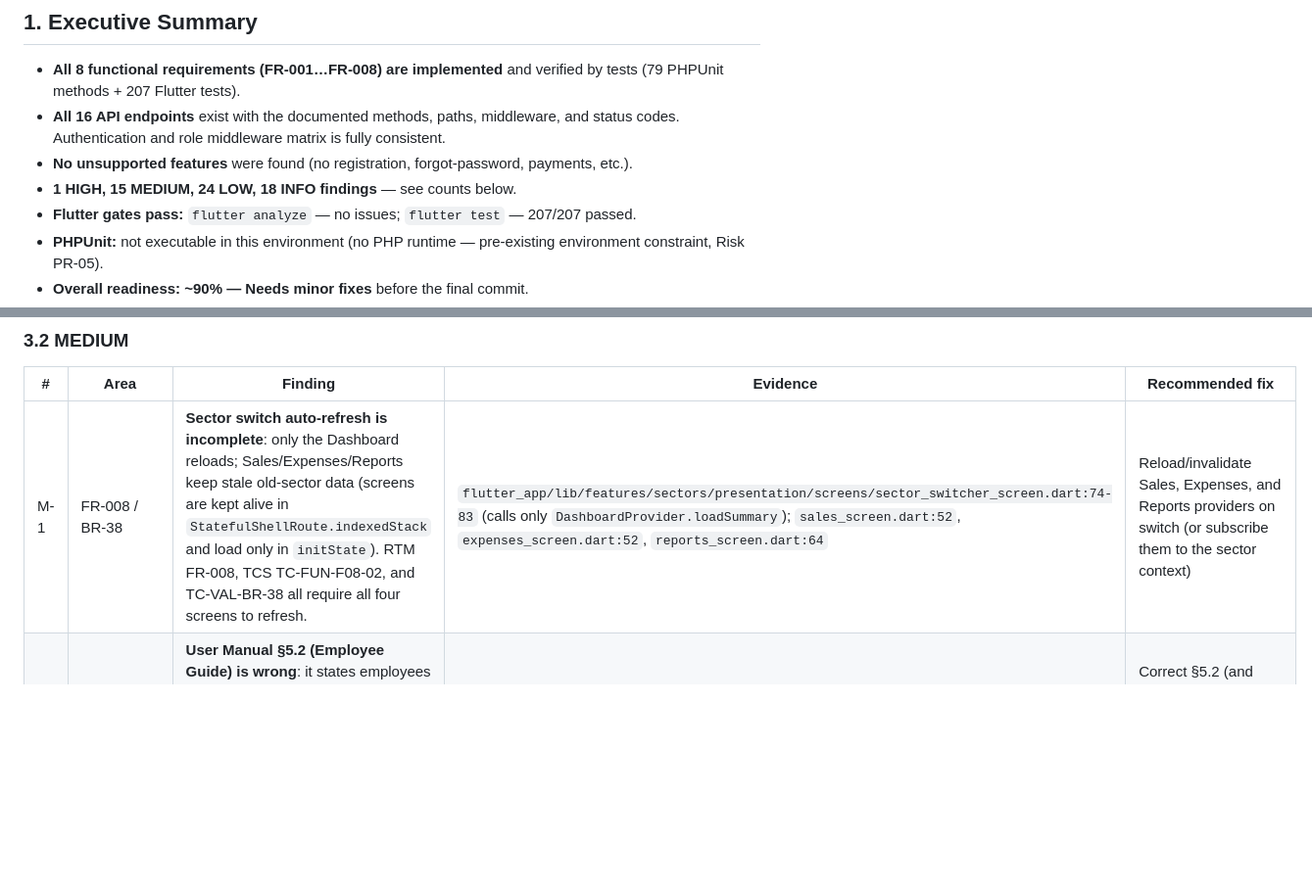
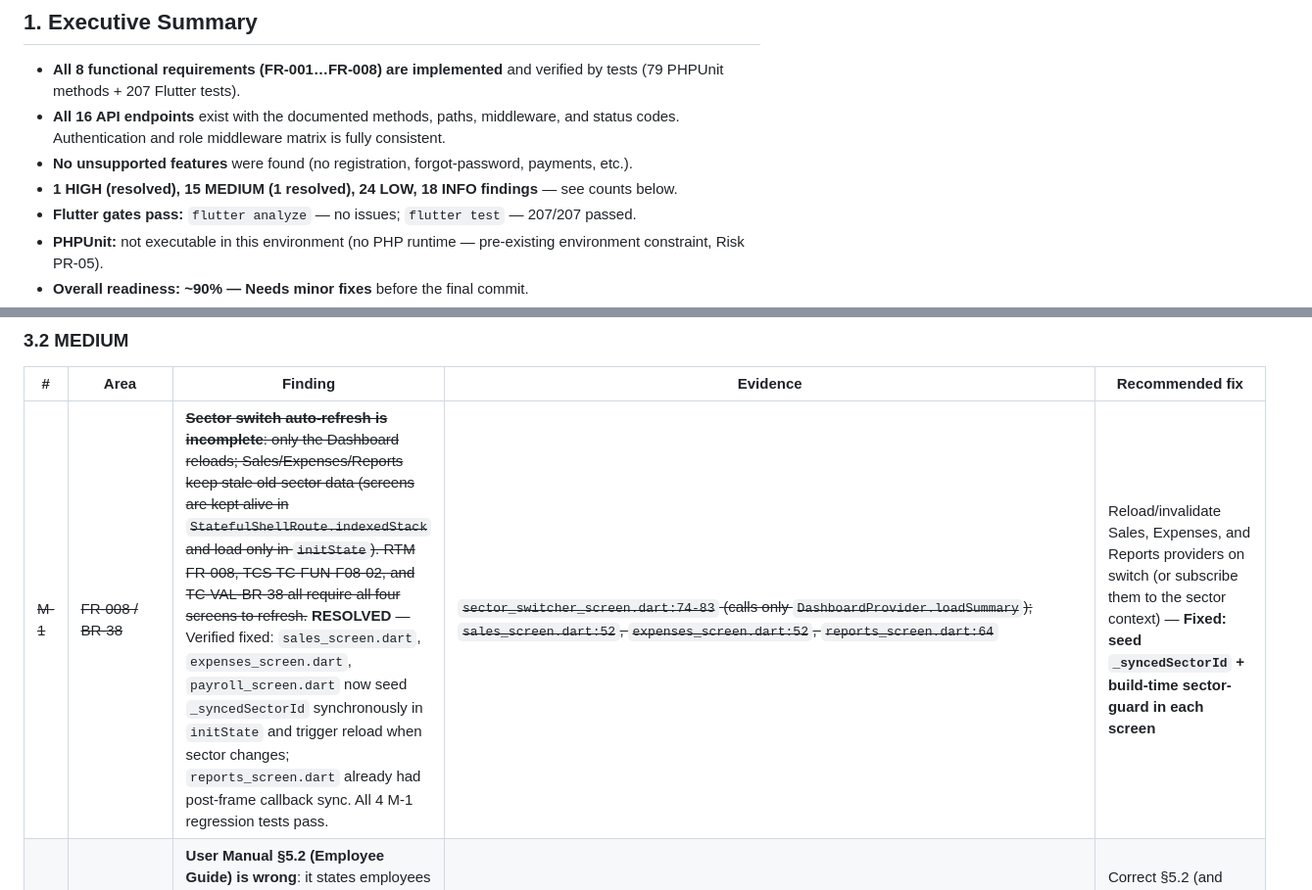
Before and after one commit to gbrl-jsph/dys-fms, a Markdown page: memory/development/final-consistency-audit.md, 2 parts joined by grey strips. Shown at 98% size. Rendered like a GitHub page; blank space fills up the shorter version.

Commit message:
docs: mark M-1 resolved in project memory and final audit

```diff
--- a/memory/development/final-consistency-audit.md
+++ b/memory/development/final-consistency-audit.md
@@ -12,7 +12,7 @@
 - **All 8 functional requirements (FR-001…FR-008) are implemented** and verified by tests (79 PHPUnit methods + 207 Flutter tests).
 - **All 16 API endpoints** exist with the documented methods, paths, middleware, and status codes. Authentication and role middleware matrix is fully consistent.
 - **No unsupported features** were found (no registration, forgot-password, payments, etc.).
-- **1 HIGH, 15 MEDIUM, 24 LOW, 18 INFO findings** — see counts below.
+- **1 HIGH (resolved), 15 MEDIUM (1 resolved), 24 LOW, 18 INFO findings** — see counts below.
 - **Flutter gates pass:** `flutter analyze` — no issues; `flutter test` — 207/207 passed.
 - **PHPUnit:** not executable in this environment (no PHP runtime — pre-existing environment constraint, Risk PR-05).
 - **Overall readiness: ~90% — Needs minor fixes** before the final commit.
@@ -43,7 +43,7 @@
 
 | # | Area | Finding | Evidence | Recommended fix |
 |---|------|---------|----------|-----------------|
-| M-1 | FR-008 / BR-38 | **Sector switch auto-refresh is incomplete**: only the Dashboard reloads; Sales/Expenses/Reports keep stale old-sector data (screens are kept alive in `StatefulShellRoute.indexedStack` and load only in `initState`). RTM FR-008, TCS TC-FUN-F08-02, and TC-VAL-BR-38 all require all four screens to refresh. | `flutter_app/lib/features/sectors/presentation/screens/sector_switcher_screen.dart:74-83` (calls only `DashboardProvider.loadSummary`); `sales_screen.dart:52`, `expenses_screen.dart:52`, `reports_screen.dart:64` | Reload/invalidate Sales, Expenses, and Reports providers on switch (or subscribe them to the sector context) |
+| ~~M-1~~ | ~~FR-008 / BR-38~~ | ~~**Sector switch auto-refresh is incomplete**: only the Dashboard reloads; Sales/Expenses/Reports keep stale old-sector data (screens are kept alive in `StatefulShellRoute.indexedStack` and load only in `initState`). RTM FR-008, TCS TC-FUN-F08-02, and TC-VAL-BR-38 all require all four screens to refresh.~~ **RESOLVED** — Verified fixed: `sales_screen.dart`, `expenses_screen.dart`, `payroll_screen.dart` now seed `_syncedSectorId` synchronously in `initState` and trigger reload when sector changes; `reports_screen.dart` already had post-frame callback sync. All 4 M-1 regression tests pass. | ~~`sector_switcher_screen.dart:74-83` (calls only `DashboardProvider.loadSummary`); `sales_screen.dart:52`, `expenses_screen.dart:52`, `reports_screen.dart:64`~~ | Reload/invalidate Sales, Expenses, and Reports providers on switch (or subscribe them to the sector context) — **Fixed: seed `_syncedSectorId` + build-time sector-guard in each screen** |
 | M-2 | User Manual | **User Manual §5.2 (Employee Guide) is wrong**: it states employees see "Total Sales, Total Expenses, and Net Balance"; the implementation hides the financial summary for Employees (only sector chip + View Payroll quick action). | `flutter_app/lib/features/dashboard/presentation/screens/dashboard_screen.dart:77-78, 115` vs `user-manual.md` §5.2 | Correct §5.2 (and qualify §2.2) to describe the Employee dashboard variant |
 | M-3 | Deployment Guide | **Guide claims re-seeding is "idempotent-safe via FK/unique constraints"** — the opposite is true: seeders use plain `insert()` and a re-run of `php artisan db:seed` fails on the unique `name`/`email` constraints. | `deployment-installation-guide.md` §11 checklist #4 vs `backend/database/seeders/BusinessSectorSeeder.php` / `UserSeeder.php` | Correct the claim (re-seed requires truncating or is not supported) or make seeders idempotent (`firstOrCreate`) |
 | M-4 | UI / Users screen | **Owner's own row is selectable for edit**: `_startEdit` sets `_selectedRole = 'Business Owner'`, a value absent from the role dropdown → dropdown assertion risk; Deactivate is also not suppressed on the Owner's own row (backend rejects it with 403 anyway). | `flutter_app/lib/features/users/presentation/screens/users_screen.dart:89-102, 487-496, 595` | Exclude the Owner's row from edit selection; disable Deactivate for the current user's own account |
```
Also changed, not shown: .ai/development/PROJECT_MEMORY.md (+8 -7 lines).
